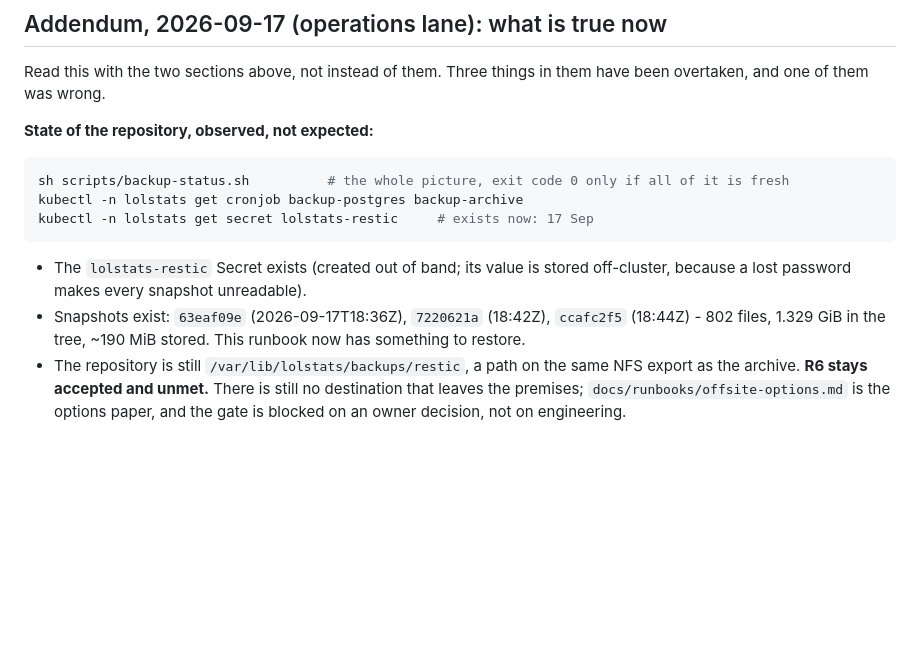
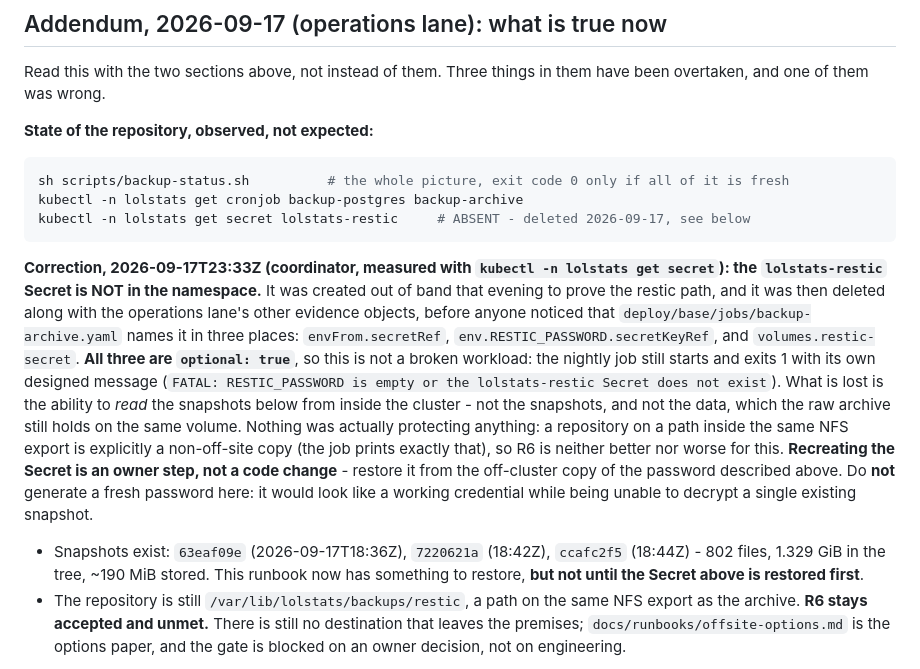
Before and after one commit to Erik-Schuetze/league-of-legends, a Markdown page: docs/runbooks/restore-raw.md, the part around the change. Drawn GitHub-style; blank space fills up the shorter version.

Commit message:
docs(runbooks): the restic Secret is no longer in the cluster, and that costs reachability
`deploy/base/jobs/backup-archive.yaml` names the `lolstats-restic` Secret in three
places - `envFrom.secretRef`, `env.RESTIC_PASSWORD.secretKeyRef` and
`volumes.restic-secret`. It was created out of band on 2026-09-17 to prove the
restic path, and it was deleted that evening with the operations lane's other
evidence objects, which is why `restore-raw.md`'s addendum now asserts something
the namespace contradicts (`get secret` returns two Secrets, neither of them this
one).

All three references are `optional: true`, so the workload is not broken: the
nightly job still starts and exits 1 with its own designed message. What is lost
is the ability to read the three snapshots from inside the cluster - not the
snapshots and not the data, which the raw archive still holds on the same volume.
A repository on a path inside the same NFS export is explicitly a non-off-site
copy, so R6 is neither better nor worse for this.

Recreating the Secret is an owner step: restore it from the off-cluster copy of
the password, and do not generate a fresh one, which would look like a working
credential while being unable to decrypt any existing snapshot.

Co-authored-by: Copilot <223556219+Copilot@users.noreply.github.com>

````diff
--- a/docs/runbooks/restore-raw.md
+++ b/docs/runbooks/restore-raw.md
@@ -297,14 +297,29 @@ have been overtaken, and one of them was wrong.
 ```sh
 sh scripts/backup-status.sh          # the whole picture, exit code 0 only if all of it is fresh
 kubectl -n lolstats get cronjob backup-postgres backup-archive
-kubectl -n lolstats get secret lolstats-restic     # exists now: 17 Sep
+kubectl -n lolstats get secret lolstats-restic     # ABSENT - deleted 2026-09-17, see below
 ```
 
-- The `lolstats-restic` Secret exists (created out of band; its value is stored
-  off-cluster, because a lost password makes every snapshot unreadable).
+**Correction, 2026-09-17T23:33Z (coordinator, measured with `kubectl -n lolstats get secret`):
+the `lolstats-restic` Secret is NOT in the namespace.** It was created out of band that
+evening to prove the restic path, and it was then deleted along with the operations lane's
+other evidence objects, before anyone noticed that `deploy/base/jobs/backup-archive.yaml`
+names it in three places: `envFrom.secretRef`, `env.RESTIC_PASSWORD.secretKeyRef`, and
+`volumes.restic-secret`. **All three are `optional: true`**, so this is not a broken
+workload: the nightly job still starts and exits 1 with its own designed message
+(`FATAL: RESTIC_PASSWORD is empty or the lolstats-restic Secret does not exist`). What is
+lost is the ability to *read* the snapshots below from inside the cluster - not the
+snapshots, and not the data, which the raw archive still holds on the same volume. Nothing
+was actually protecting anything: a repository on a path inside the same NFS export is
+explicitly a non-off-site copy (the job prints exactly that), so R6 is neither better nor
+worse for this. **Recreating the Secret is an owner step, not a code change** - restore it
+from the off-cluster copy of the password described above. Do **not** generate a fresh
+password here: it would look like a working credential while being unable to decrypt a
+single existing snapshot.
+
 - Snapshots exist: `63eaf09e` (2026-09-17T18:36Z), `7220621a` (18:42Z), `ccafc2f5`
   (18:44Z) - 802 files, 1.329 GiB in the tree, ~190 MiB stored. This runbook now
-  has something to restore.
+  has something to restore, **but not until the Secret above is restored first**.
 - The repository is still `/var/lib/lolstats/backups/restic`, a path on the same
   NFS export as the archive. **R6 stays accepted and unmet.** There is still no
   destination that leaves the premises; `docs/runbooks/offsite-options.md` is the
````
